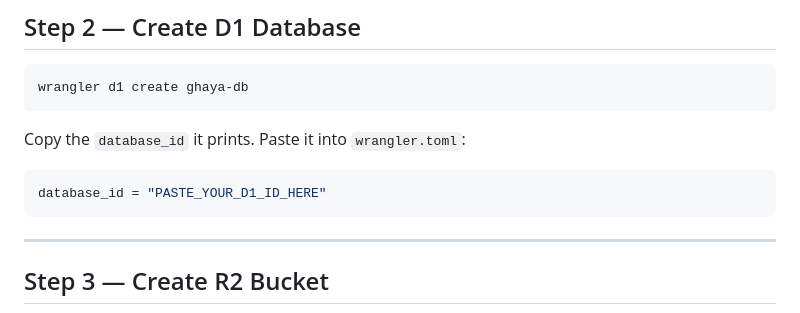
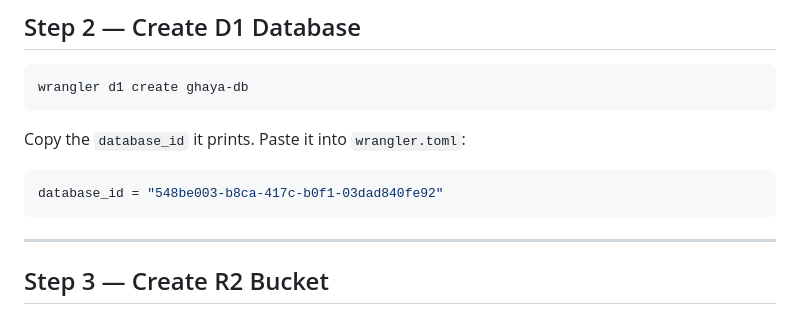
Before and after one commit to baderbouresly-commits/ghaya-suite, a Markdown page: DEPLOY.md, the part around the change. Drawn GitHub-style.

````diff
--- a/DEPLOY.md
+++ b/DEPLOY.md
@@ -21,7 +21,7 @@ wrangler d1 create ghaya-db
 ```
 Copy the `database_id` it prints. Paste it into `wrangler.toml`:
 ```toml
-database_id = "PASTE_YOUR_D1_ID_HERE"
+database_id = "548be003-b8ca-417c-b0f1-03dad840fe92"
 ```
 
 ---
````
